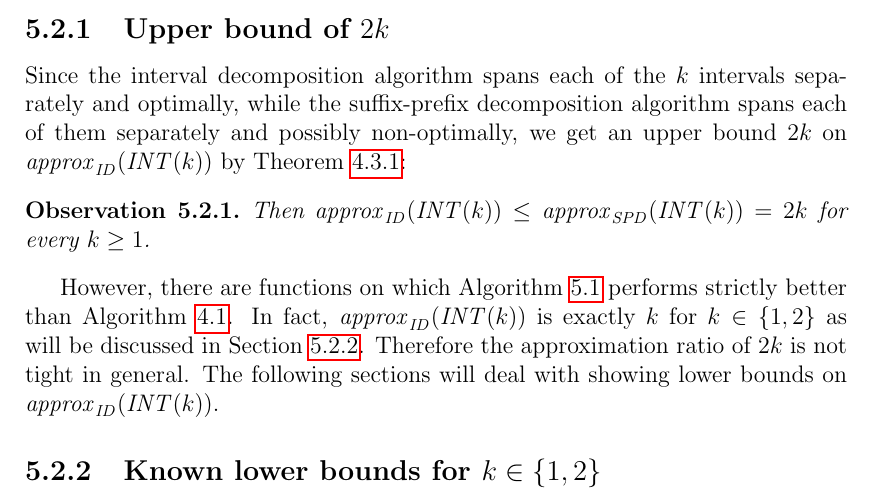
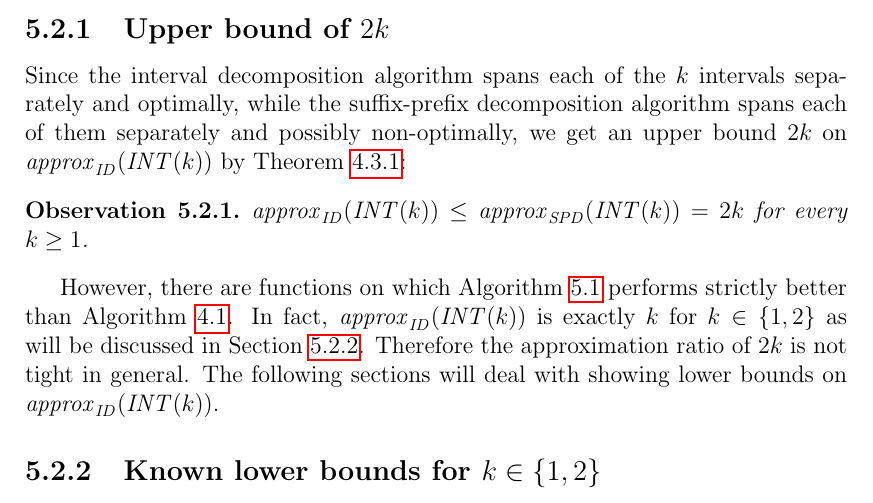
Before and after one commit to filipbartek/ibf, a LaTeX thesis (thesis.tex, which reads thesis/betterapprox.tex): part of page 35 of 48, cut so that both start at the same text. Compiled offline with pdfLaTeX.

Commit message:
Correction: Remove a word left in the text by accident

```diff
--- a/thesis/betterapprox.tex
+++ b/thesis/betterapprox.tex
@@ -118,7 +118,7 @@ on $\approxidintk$ by \cref{theorem:2kapproxratio}:
 
 \begin{observation}
 \label{observation:approxidintkupper}
-Then $\approxidintk \leq \approxspdintk = 2k$
+$\approxidintk \leq \approxspdintk = 2k$
 for every $k \geq 1$.
 \end{observation}
 
```
